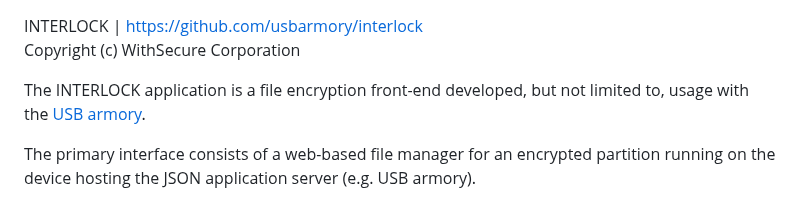
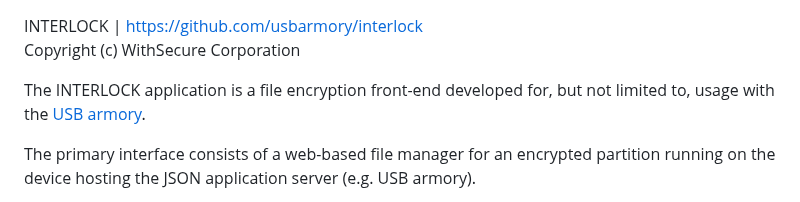
Before and after one commit to usbarmory/interlock, a Markdown page: README.md, the part around the change. GitHub-like rendering.

Commit message:
Update README.md
Fixed a typo

```diff
--- a/README.md
+++ b/README.md
@@ -4,7 +4,7 @@ Introduction
 INTERLOCK | https://github.com/usbarmory/interlock
 Copyright (c) WithSecure Corporation
 
-The INTERLOCK application is a file encryption front-end developed, but not
+The INTERLOCK application is a file encryption front-end developed for, but not
 limited to, usage with the [USB armory](https://github.com/usbarmory/usbarmory).
 
 The primary interface consists of a web-based file manager for an encrypted
```
